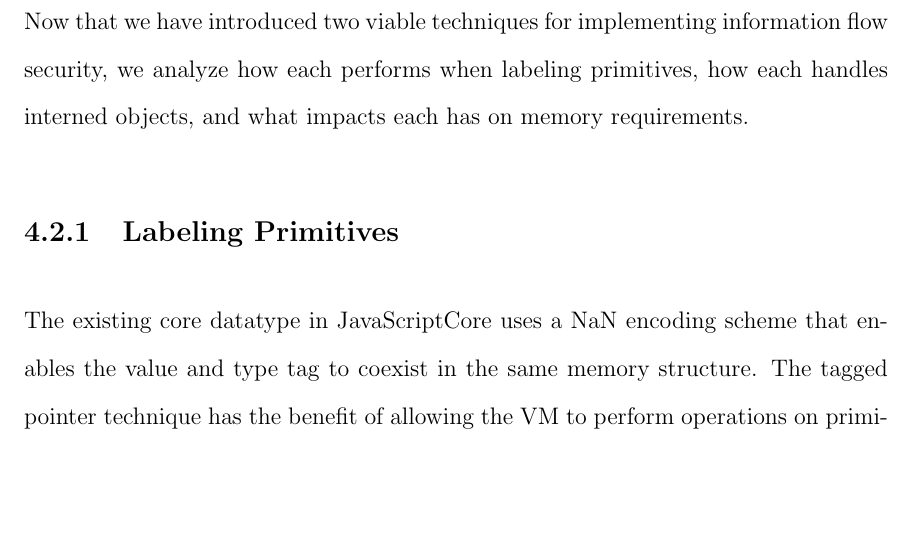
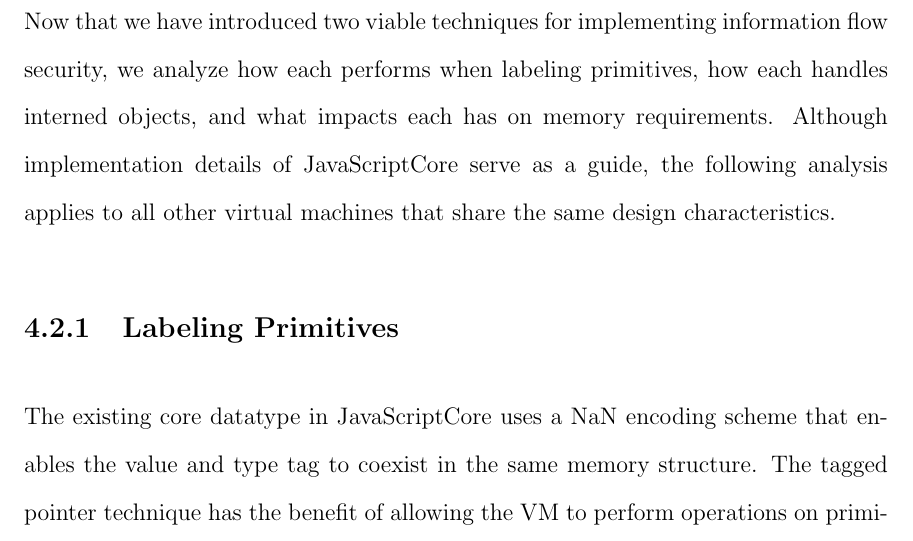
Before and after one commit to EricHennigan/phd-dissertation, a LaTeX thesis (thesis.tex, which reads system-design.tex): part of page 29 of 42, cut so that both start at the same text, the shorter picture padded with empty space. Compiled offline with LaTeX, dvips and Ghostscript.

Commit message:
be more explicit about analysis applications (cloak v. fat-value)

```diff
--- a/system-design.tex
+++ b/system-design.tex
@@ -267,6 +267,7 @@ x is true
 \label{sec:analysis}
 
 Now that we have introduced two viable techniques for implementing information flow security, we analyze how each performs when labeling primitives, how each handles interned objects, and what impacts each has on memory requirements.
+Although implementation details of JavaScriptCore serve as a guide, the following analysis applies to all other virtual machines that share the same design characteristics.
 
 \subsection{Labeling Primitives}\label{sec:primitives}
 
```
